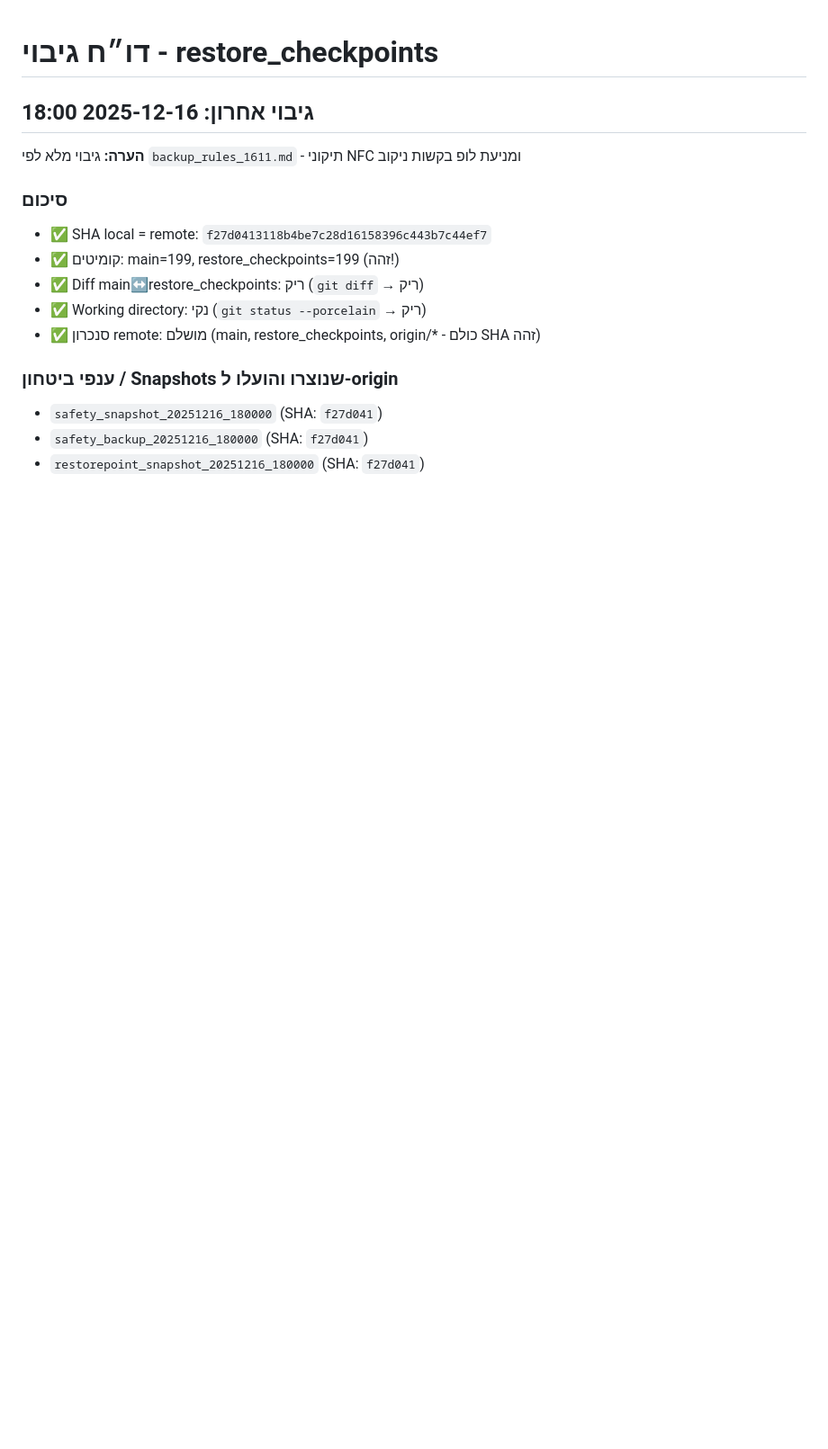
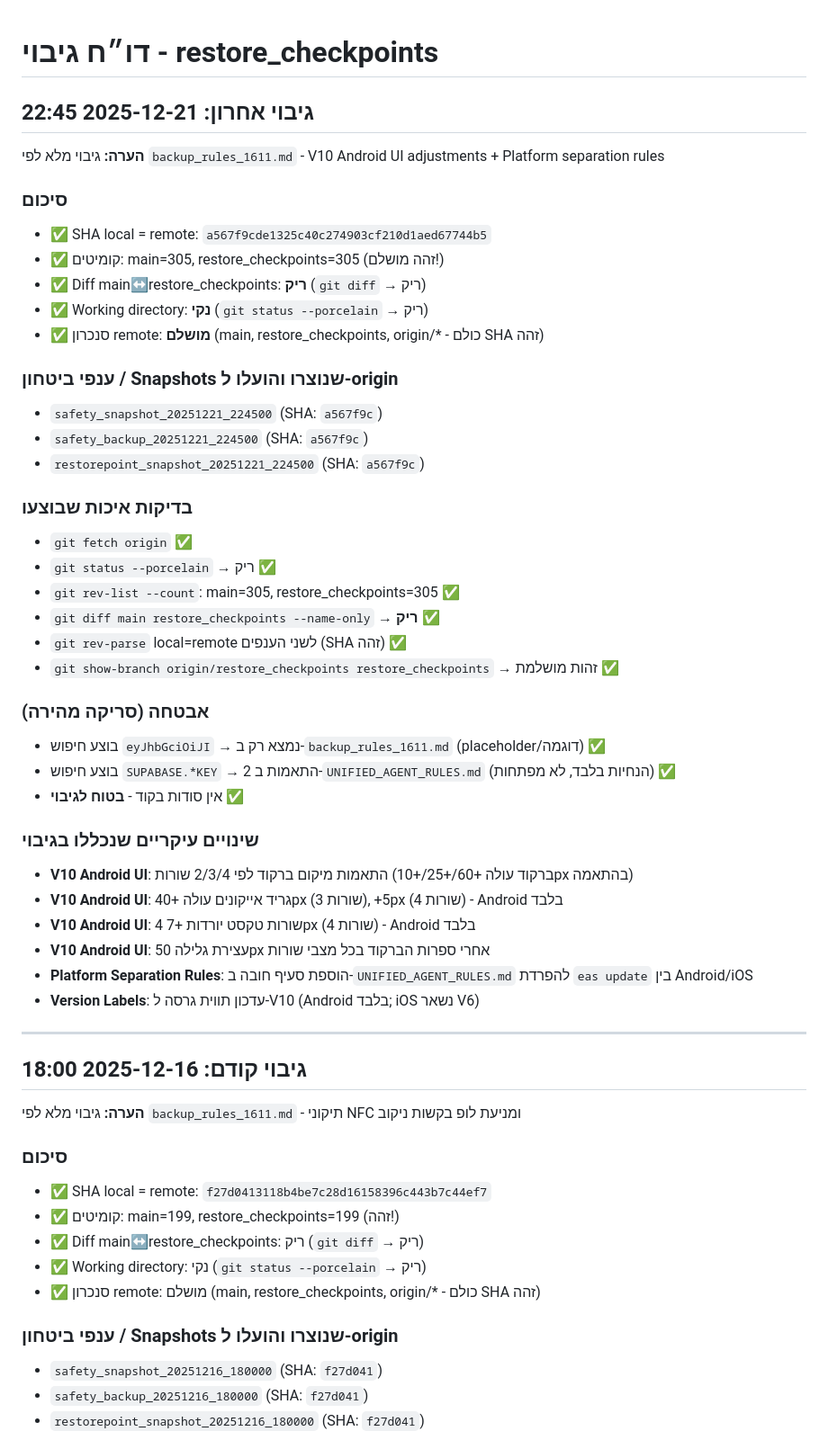
Before and after one commit to rordan-ai/cardz_client_app, a Markdown page: docs/backup/BACKUPS_REPORTS.md, the part around the change. Shown at 90% size. Drawn GitHub-style; blank space fills up the shorter version.

Commit message:
docs: backup report 20251221_224500 V10 Android UI

```diff
--- a/docs/backup/BACKUPS_REPORTS.md
+++ b/docs/backup/BACKUPS_REPORTS.md
@@ -1,6 +1,44 @@
 # דו״ח גיבוי - restore_checkpoints
 
-## גיבוי אחרון: 2025-12-16 18:00
+## גיבוי אחרון: 2025-12-21 22:45
+**הערה:** גיבוי מלא לפי `backup_rules_1611.md` - V10 Android UI adjustments + Platform separation rules
+
+### סיכום
+- ✅ SHA local = remote: `a567f9cde1325c40c274903cf210d1aed67744b5`
+- ✅ קומיטים: main=305, restore_checkpoints=305 (זהה מושלם!)
+- ✅ Diff main↔restore_checkpoints: **ריק** (`git diff` → ריק)
+- ✅ Working directory: **נקי** (`git status --porcelain` → ריק)
+- ✅ סנכרון remote: **מושלם** (main, restore_checkpoints, origin/* - כולם SHA זהה)
+
+### ענפי ביטחון / Snapshots שנוצרו והועלו ל-origin
+- `safety_snapshot_20251221_224500` (SHA: `a567f9c`)
+- `safety_backup_20251221_224500` (SHA: `a567f9c`)
+- `restorepoint_snapshot_20251221_224500` (SHA: `a567f9c`)
+
+### בדיקות איכות שבוצעו
+- `git fetch origin` ✅
+- `git status --porcelain` → ריק ✅
+- `git rev-list --count`: main=305, restore_checkpoints=305 ✅
+- `git diff main restore_checkpoints --name-only` → **ריק** ✅
+- `git rev-parse` local=remote לשני הענפים (SHA זהה) ✅
+- `git show-branch origin/restore_checkpoints restore_checkpoints` → זהות מושלמת ✅
+
+### אבטחה (סריקה מהירה)
+- בוצע חיפוש `eyJhbGciOiJI` → נמצא רק ב-`backup_rules_1611.md` (placeholder/דוגמה) ✅
+- בוצע חיפוש `SUPABASE.*KEY` → 2 התאמות ב-`UNIFIED_AGENT_RULES.md` (הנחיות בלבד, לא מפתחות) ✅
+- אין סודות בקוד - **בטוח לגיבוי** ✅
+
+### שינויים עיקריים שנכללו בגיבוי
+- **V10 Android UI**: התאמות מיקום ברקוד לפי 2/3/4 שורות (ברקוד עולה +60/+25/+10px בהתאמה)
+- **V10 Android UI**: גריד אייקונים עולה +40px (3 שורות), +5px (4 שורות) - Android בלבד
+- **V10 Android UI**: 4 שורות טקסט יורדות +7px (4 שורות) - Android בלבד
+- **V10 Android UI**: עצירת גלילה 50px אחרי ספרות הברקוד בכל מצבי שורות
+- **Platform Separation Rules**: הוספת סעיף חובה ב-`UNIFIED_AGENT_RULES.md` להפרדת `eas update` בין Android/iOS
+- **Version Labels**: עדכון תווית גרסה ל-V10 (Android בלבד; iOS נשאר V6)
+
+---
+
+## גיבוי קודם: 2025-12-16 18:00
 **הערה:** גיבוי מלא לפי `backup_rules_1611.md` - תיקוני NFC ומניעת לופ בקשות ניקוב
 
 ### סיכום
```
